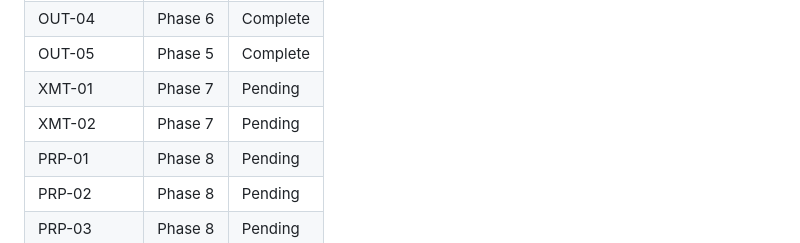
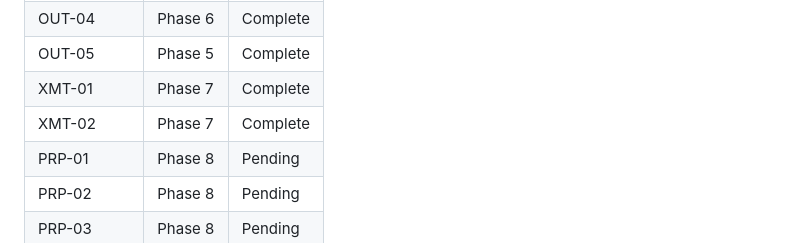
Before and after one commit to AllInStride/tpm-admin-agent, a Markdown page: .planning/REQUIREMENTS.md, the part around one of its changes. Rendered like a GitHub page.

```diff
--- a/.planning/REQUIREMENTS.md
+++ b/.planning/REQUIREMENTS.md
@@ -124,8 +124,8 @@ Which phases cover which requirements. Updated during roadmap creation.
 | OUT-03 | Phase 6 | Complete |
 | OUT-04 | Phase 6 | Complete |
 | OUT-05 | Phase 5 | Complete |
-| XMT-01 | Phase 7 | Pending |
-| XMT-02 | Phase 7 | Pending |
+| XMT-01 | Phase 7 | Complete |
+| XMT-02 | Phase 7 | Complete |
 | PRP-01 | Phase 8 | Pending |
 | PRP-02 | Phase 8 | Pending |
 | PRP-03 | Phase 8 | Pending |
```
Also changed, not shown: other parts of .planning/REQUIREMENTS.md (+3 -3 lines), .planning/ROADMAP.md (+5 -5 lines), 1 other file.
